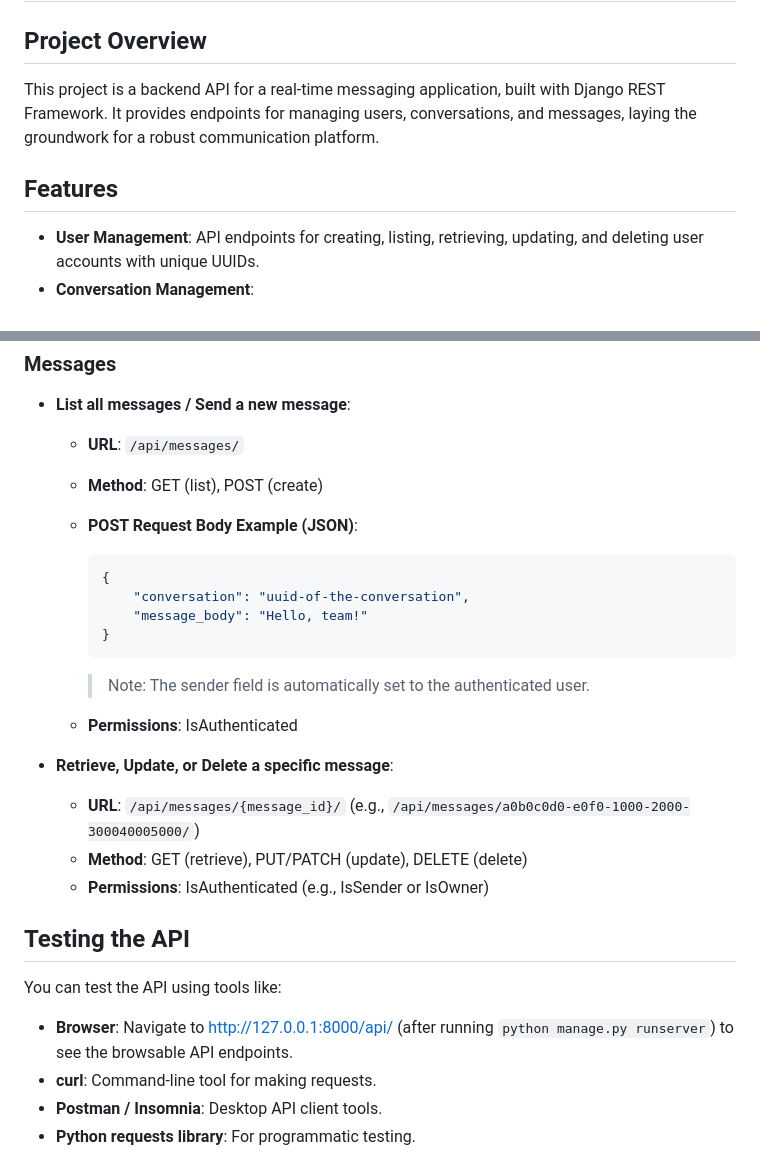
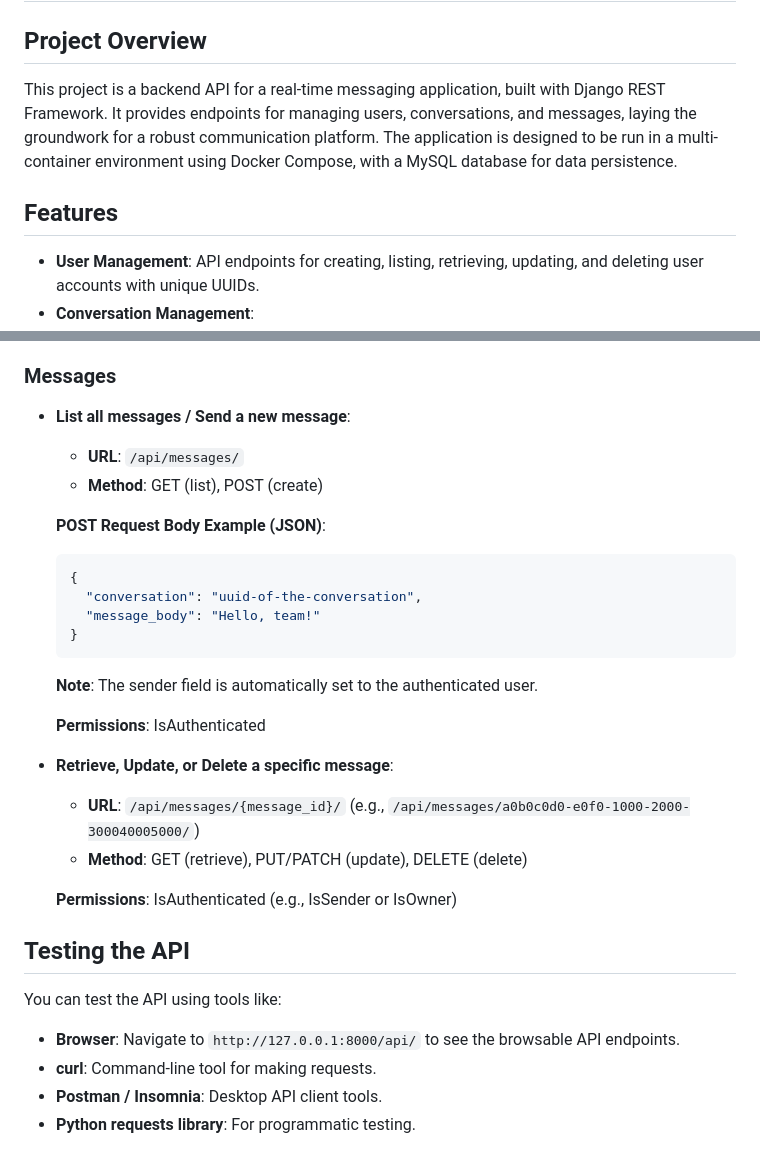
Before and after one commit to FrankieWilson1/alx-backend-python, a Markdown page: messaging_app/README.md, 2 parts joined by grey strips. GitHub-like rendering.

````diff
--- a/messaging_app/README.md
+++ b/messaging_app/README.md
@@ -1,9 +1,10 @@
 # Messaging Application API
 
 ## Project Overview
-This project is a backend API for a real-time messaging application, built with Django REST Framework. It provides endpoints for managing users, conversations, and messages, laying the groundwork for a robust communication platform.
+This project is a backend API for a real-time messaging application, built with Django REST Framework. It provides endpoints for managing users, conversations, and messages, laying the groundwork for a robust communication platform. The application is designed to be run in a multi-container environment using Docker Compose, with a MySQL database for data persistence.
 
 ## Features
+
 - **User Management**: API endpoints for creating, listing, retrieving, updating, and deleting user accounts with unique UUIDs.
 - **Conversation Management**:
   - Create new conversations with multiple participants.
@@ -137,25 +147,29 @@ Endpoints for managing user accounts. Users can be created, listed, retrieved, u
 - **List all messages / Send a new message**:
   - **URL**: `/api/messages/`
   - **Method**: GET (list), POST (create)
-  - **POST Request Body Example (JSON)**:
-    ```json
-    {
-        "conversation": "uuid-of-the-conversation",
-        "message_body": "Hello, team!"
-    }
-    ```
-    > Note: The sender field is automatically set to the authenticated user.
 
-  - **Permissions**: IsAuthenticated
+  **POST Request Body Example (JSON)**:
+  ```json
+  {
+    "conversation": "uuid-of-the-conversation",
+    "message_body": "Hello, team!"
+  }
+  ```
+  **Note**: The sender field is automatically set to the authenticated user.
+
+  **Permissions**: IsAuthenticated
 
 - **Retrieve, Update, or Delete a specific message**:
   - **URL**: `/api/messages/{message_id}/` (e.g., `/api/messages/a0b0c0d0-e0f0-1000-2000-300040005000/`)
   - **Method**: GET (retrieve), PUT/PATCH (update), DELETE (delete)
-  - **Permissions**: IsAuthenticated (e.g., IsSender or IsOwner)
+
+  **Permissions**: IsAuthenticated (e.g., IsSender or IsOwner)
 
 ## Testing the API
+
 You can test the API using tools like:
-- **Browser**: Navigate to [http://127.0.0.1:8000/api/](http://127.0.0.1:8000/api/) (after running `python manage.py runserver`) to see the browsable API endpoints.
+
+- **Browser**: Navigate to `http://127.0.0.1:8000/api/` to see the browsable API endpoints.
 - **curl**: Command-line tool for making requests.
 - **Postman / Insomnia**: Desktop API client tools.
 - **Python requests library**: For programmatic testing.
````
Also changed, not shown: other parts of messaging_app/README.md (+73 -64 lines).
